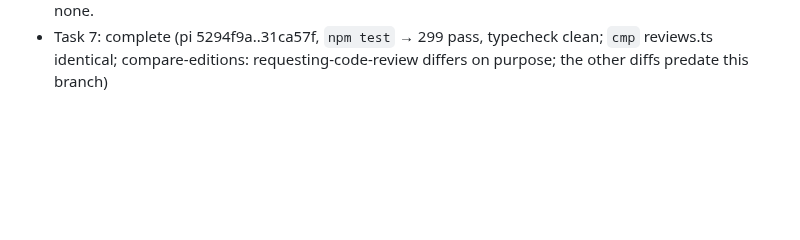
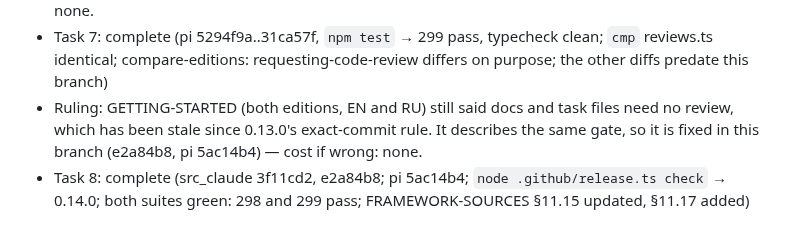
Before and after one commit to rkaliev/eng-kit, a Markdown page: docs/tasks/2026-10-01-review-gate-coverage.md, the part around one of its changes. Drawn GitHub-style; blank space fills up the shorter version.

Commit message:
docs: task 8 progress

```diff
--- a/docs/tasks/2026-10-01-review-gate-coverage.md
+++ b/docs/tasks/2026-10-01-review-gate-coverage.md
@@ -289,3 +289,5 @@ After the update, old records lack `base`, so the first landing on each branch n
 - Ruling: pi's `a reviewer report without Reviewed BASE counts as Inconclusive` passed on first run, because the shared `reviews.ts` (seen failing in Claude's Task 1/2 tests) was copied before the test was written — cost if wrong: none, the same code is tested RED-first in the Claude edition.
 - Ruling: pi's `prompts/review.md` also names the verdict lines, so it gets the BASE line — cost if wrong: none.
 - Task 7: complete (pi 5294f9a..31ca57f, `npm test` → 299 pass, typecheck clean; `cmp` reviews.ts identical; compare-editions: requesting-code-review differs on purpose; the other diffs predate this branch)
+- Ruling: GETTING-STARTED (both editions, EN and RU) still said docs and task files need no review, which has been stale since 0.13.0's exact-commit rule. It describes the same gate, so it is fixed in this branch (e2a84b8, pi 5ac14b4) — cost if wrong: none.
+- Task 8: complete (src_claude 3f11cd2, e2a84b8; pi 5ac14b4; `node .github/release.ts check` → 0.14.0; both suites green: 298 and 299 pass; FRAMEWORK-SOURCES §11.15 updated, §11.17 added)
```
Also changed, not shown: other parts of docs/tasks/2026-10-01-review-gate-coverage.md (+3 -3 lines).
